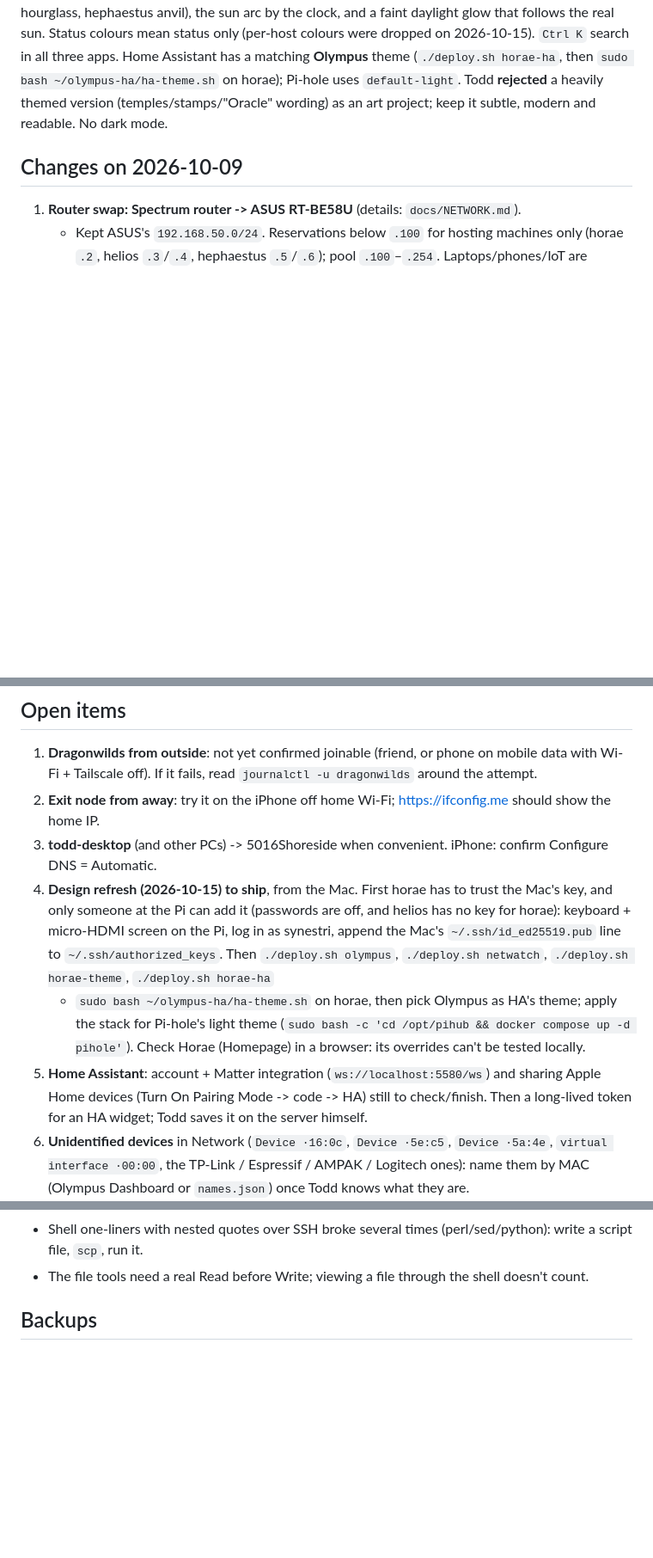
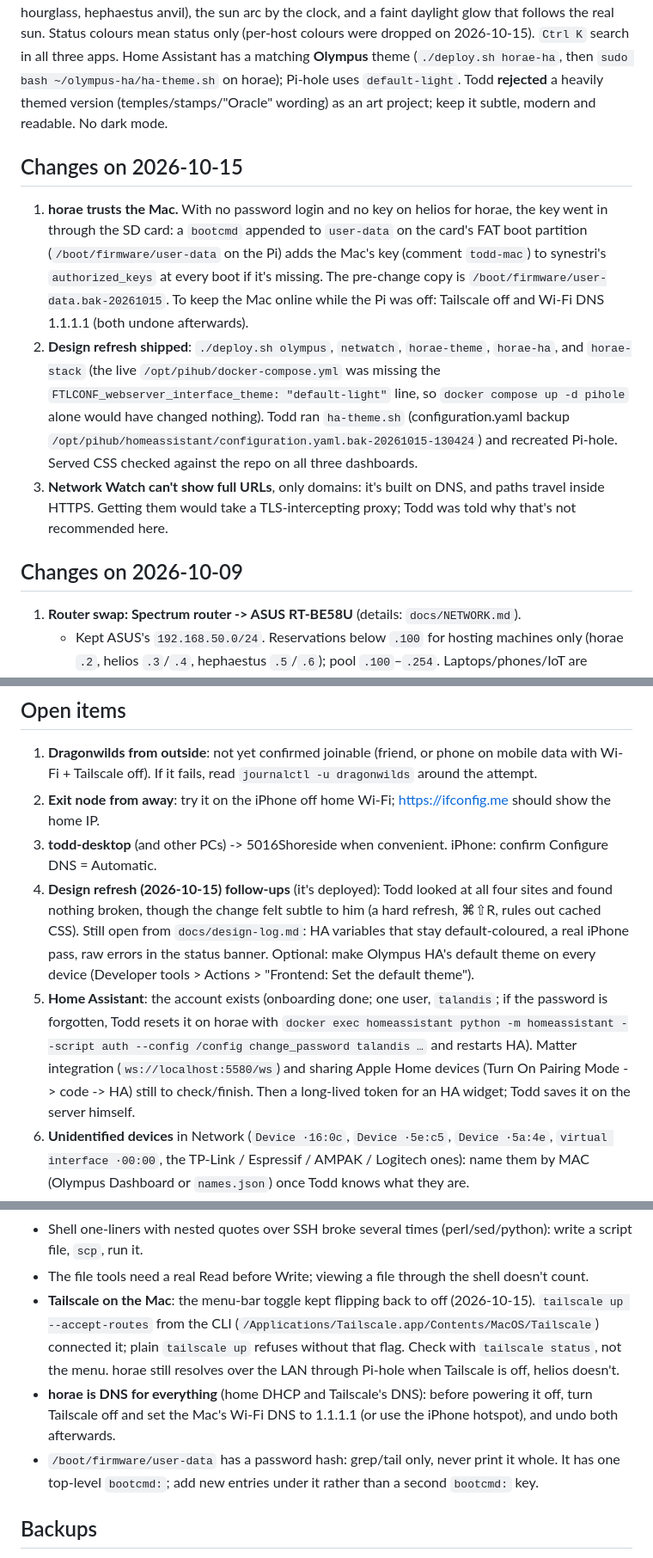
Before and after one commit to Todd-Landis/olympus-homelab, a Markdown page: docs/HANDOFF.md, 3 parts joined by grey strips. Shown at 86% size. Rendered like a GitHub page; blank space fills up the shorter version.

Commit message:
Handoff: horae trusts the Mac, design refresh deployed
The Mac's key went in through a cloud-init bootcmd on the SD card. All four
deploys plus horae-stack (Pi-hole's light theme line was missing on the Pi)
are live; HA theme and Pi-hole recreated by Todd. Adds the Tailscale-on-macOS
and DNS-while-the-Pi-is-off traps.

Co-Authored-By: Claude Opus 5.5 <noreply@anthropic.com>

```diff
--- a/docs/HANDOFF.md
+++ b/docs/HANDOFF.md
@@ -52,6 +52,21 @@ dropped on 2026-10-15). `Ctrl K` search in all three apps. Home Assistant has a
 **rejected** a heavily themed version (temples/stamps/"Oracle" wording) as an art project; keep it subtle, modern and
 readable. No dark mode.
 
+## Changes on 2026-10-15
+
+1. **horae trusts the Mac.** With no password login and no key on helios for horae, the key went in through the SD card:
+   a `bootcmd` appended to `user-data` on the card's FAT boot partition (`/boot/firmware/user-data` on the Pi) adds the
+   Mac's key (comment `todd-mac`) to synestri's `authorized_keys` at every boot if it's missing. The pre-change copy is
+   `/boot/firmware/user-data.bak-20261015`. To keep the Mac online while the Pi was off: Tailscale off and Wi-Fi DNS
+   1.1.1.1 (both undone afterwards).
+2. **Design refresh shipped**: `./deploy.sh olympus`, `netwatch`, `horae-theme`, `horae-ha`, and `horae-stack` (the live
+   `/opt/pihub/docker-compose.yml` was missing the `FTLCONF_webserver_interface_theme: "default-light"` line, so
+   `docker compose up -d pihole` alone would have changed nothing). Todd ran `ha-theme.sh` (configuration.yaml backup
+   `/opt/pihub/homeassistant/configuration.yaml.bak-20261015-130424`) and recreated Pi-hole. Served CSS checked
+   against the repo on all three dashboards.
+3. **Network Watch can't show full URLs**, only domains: it's built on DNS, and paths travel inside HTTPS. Getting them
+   would take a TLS-intercepting proxy; Todd was told why that's not recommended here.
+
 ## Changes on 2026-10-09
 
 1. **Router swap: Spectrum router -> ASUS RT-BE58U** (details: `docs/NETWORK.md`).
@@ -90,13 +105,13 @@ readable. No dark mode.
    If it fails, read `journalctl -u dragonwilds` around the attempt.
 2. **Exit node from away**: try it on the iPhone off home Wi-Fi; https://ifconfig.me should show the home IP.
 3. **todd-desktop** (and other PCs) -> 5016Shoreside when convenient. iPhone: confirm Configure DNS = Automatic.
-4. **Design refresh (2026-10-15) to ship**, from the Mac. First horae has to trust the Mac's key, and only someone at the Pi can
-   add it (passwords are off, and helios has no key for horae): keyboard + micro-HDMI screen on the Pi, log in as synestri, append
-   the Mac's `~/.ssh/id_ed25519.pub` line to `~/.ssh/authorized_keys`. Then `./deploy.sh olympus`, `./deploy.sh netwatch`, `./deploy.sh horae-theme`, `./deploy.sh horae-ha`
-   + `sudo bash ~/olympus-ha/ha-theme.sh` on horae, then pick Olympus as HA's theme; apply the stack for Pi-hole's light
-   theme (`sudo bash -c 'cd /opt/pihub && docker compose up -d pihole'`). Check Horae (Homepage) in a browser: its overrides
-   can't be tested locally.
-5. **Home Assistant**: account + Matter integration (`ws://localhost:5580/ws`) and sharing Apple Home devices (Turn On Pairing
+4. **Design refresh (2026-10-15) follow-ups** (it's deployed): Todd looked at all four sites and found nothing broken, though
+   the change felt subtle to him (a hard refresh, ⌘⇧R, rules out cached CSS). Still open from `docs/design-log.md`: HA
+   variables that stay default-coloured, a real iPhone pass, raw errors in the status banner. Optional: make Olympus HA's
+   default theme on every device (Developer tools > Actions > "Frontend: Set the default theme").
+5. **Home Assistant**: the account exists (onboarding done; one user, `talandis`; if the password is forgotten, Todd resets it on
+   horae with `docker exec homeassistant python -m homeassistant --script auth --config /config change_password talandis …`
+   and restarts HA). Matter integration (`ws://localhost:5580/ws`) and sharing Apple Home devices (Turn On Pairing
    Mode -> code -> HA) still to check/finish. Then a long-lived token for an HA widget; Todd saves it on the server himself.
 6. **Unidentified devices** in Network (`Device ·16:0c`, `Device ·5e:c5`, `Device ·5a:4e`, `virtual interface ·00:00`, the TP-Link /
    Espressif / AMPAK / Logitech ones): name them by MAC (Olympus Dashboard or `names.json`) once Todd knows what they are.
@@ -195,6 +210,13 @@ Done today (details above): router move, Dragonwilds forwards, history clean-up,
 - A public IP change needs `sudo systemctl restart dragonwilds` so the in-game browser advertises the new address.
 - Shell one-liners with nested quotes over SSH broke several times (perl/sed/python): write a script file, `scp`, run it.
 - The file tools need a real Read before Write; viewing a file through the shell doesn't count.
+- **Tailscale on the Mac**: the menu-bar toggle kept flipping back to off (2026-10-15). `tailscale up --accept-routes` from the
+  CLI (`/Applications/Tailscale.app/Contents/MacOS/Tailscale`) connected it; plain `tailscale up` refuses without that flag.
+  Check with `tailscale status`, not the menu. horae still resolves over the LAN through Pi-hole when Tailscale is off, helios doesn't.
+- **horae is DNS for everything** (home DHCP and Tailscale's DNS): before powering it off, turn Tailscale off and set the Mac's
+  Wi-Fi DNS to 1.1.1.1 (or use the iPhone hotspot), and undo both afterwards.
+- `/boot/firmware/user-data` has a password hash: grep/tail only, never print it whole. It has one top-level `bootcmd:`;
+  add new entries under it rather than a second `bootcmd:` key.
 
 ## Backups
 
```
Also changed, not shown: other parts of docs/HANDOFF.md (+2 -2 lines).
